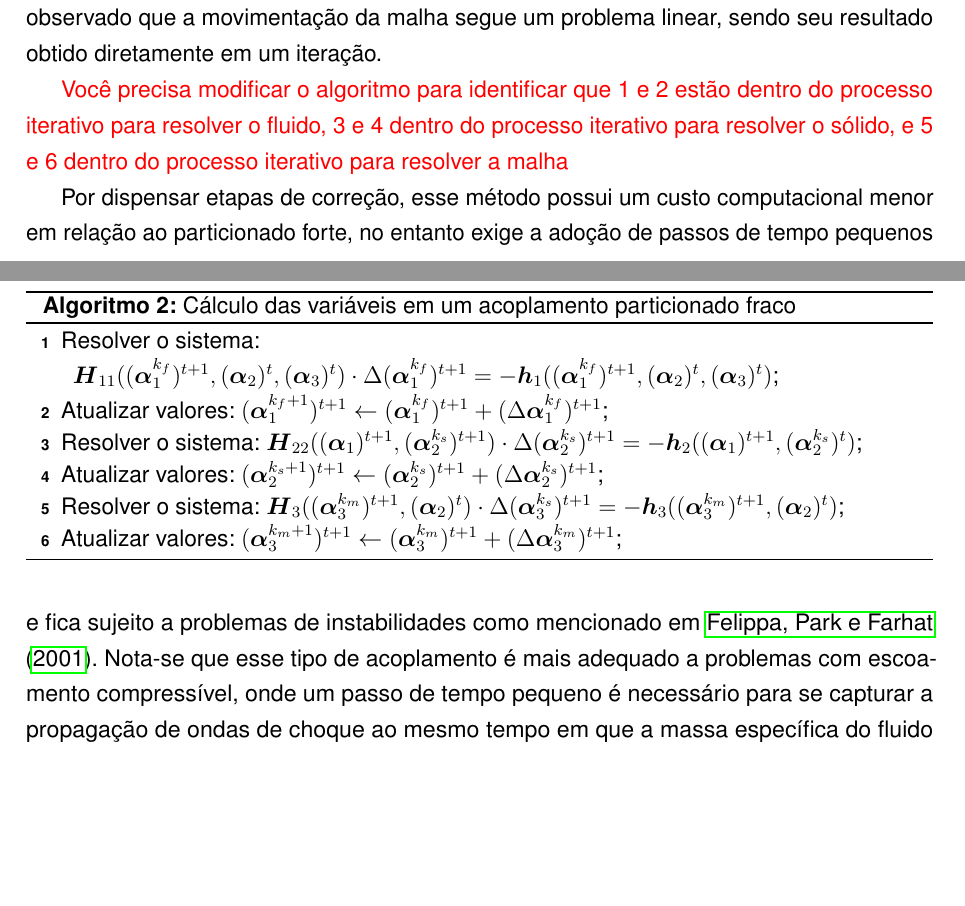
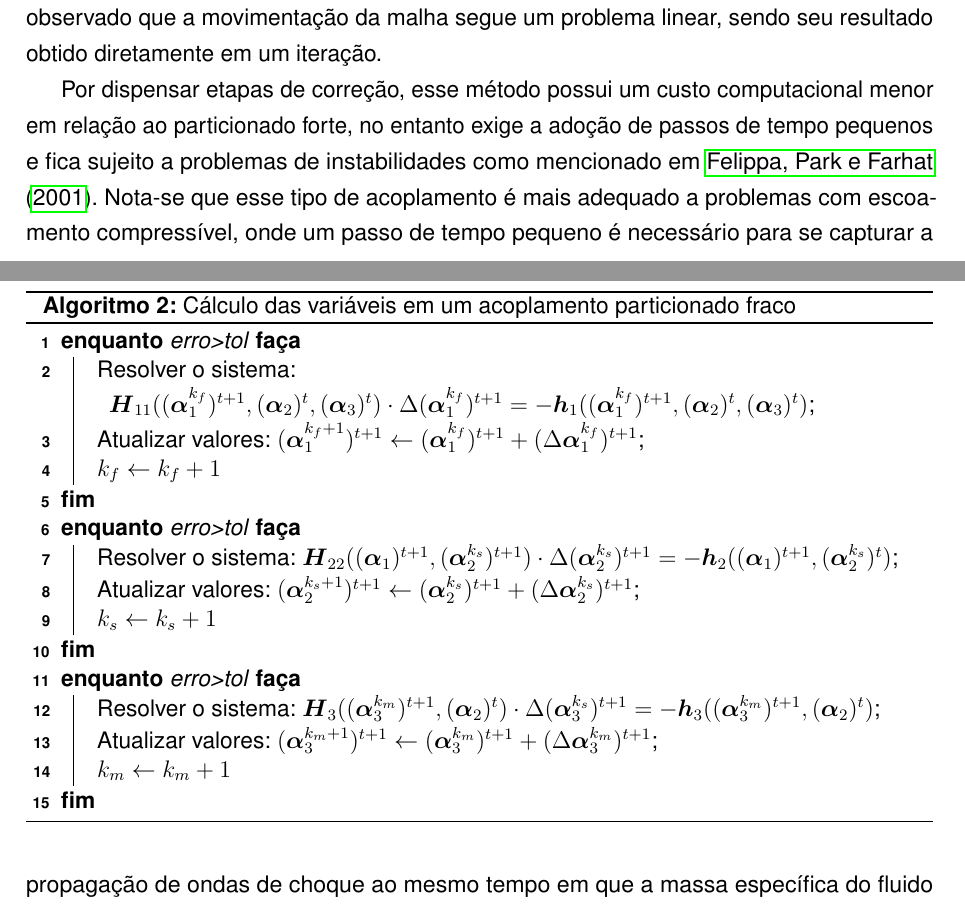
Before and after one commit to raksanches/QualificacaoMatheus, a LaTeX thesis (main.tex, which reads Capitulos/C3-FundTeorica/S4-Acoplamento.tex): two parts of pages 49 and 50 of 98, joined at a grey line, cut so that both start at the same text, the shorter picture padded with empty space. Compiled offline with pdfLaTeX.

Commit message:
Correcao do algoritmo

```diff
--- a/Capitulos/C3-FundTeorica/S4-Acoplamento.tex
+++ b/Capitulos/C3-FundTeorica/S4-Acoplamento.tex
@@ -70,16 +70,29 @@ Para aprimorar os resultados, em cada iteração $k$ do processo de Newton-Raphs
 
 Caso os blocos sejam resolvidos em processos iterativos separados, sem que haja atualização das variáveis de um problema para o outro dentro de cada processo iterativo, fazendo a atualização apenas ao final de cada passo no tempo, tem-se um modelo de acoplamento particionado fraco. Para construir um acoplamento particionado fraco, pode-se assumir que o problema do fluido depende das variáveis do sólido e da malha em um instante $t$ e das variáveis do fluido em um instante $t+1$, já o problema do sólido depende do valor das variáveis do fluido e do sólido em um tempo $t+1$ e, por fim, o problema da malha depende das variáveis do sólido e da malha em um instante $t+1$. Assim, o cálculo é realizado segundo o Algoritmo \ref{alg:PartFraco}, no qual $k_f$, $k_s$ e $k_m$ são as iterações das soluções dos problemas de fluido, estrutura e malha, respectivamente \cite{sanches2022metodos}. Ainda é observado que a movimentação da malha segue um problema linear, sendo seu resultado obtido diretamente em um iteração.
 
-\textcolor{red}{Você precisa modificar o algoritmo para identificar que 1 e 2 estão dentro do processo iterativo para resolver o fluido, 3 e 4 dentro do processo iterativo para resolver o sólido, e 5 e 6 dentro do processo iterativo para resolver a malha}
+%\textcolor{red}{Você precisa modificar o algoritmo para identificar que 1 e 2 estão dentro do processo iterativo para resolver o fluido, 3 e 4 dentro do processo iterativo para resolver o sólido, e 5 e 6 dentro do processo iterativo para resolver a malha}
+
 \begin{algorithm}[h!]
     \caption{Cálculo das variáveis em um acoplamento particionado fraco}
     \label{alg:PartFraco}
+
+    \While{erro>tol}{
     Resolver o sistema: $\BB{H}_{11}((\BB{\alpha}_1^{k_f})^{t+1},(\BB{\alpha}_2)^t,(\BB{\alpha}_3)^t)\cdot\Delta(\BB{\alpha}_1^{k_f})^{t+1}=-\BB{h}_1((\BB{\alpha}_1^{k_f})^{t+1},(\BB{\alpha}_2)^t,(\BB{\alpha}_3)^t)$\;
     Atualizar valores: $(\BB{\alpha}_1^{k_f+1})^{t+1}\gets(\BB{\alpha}_1^{k_f})^{t+1}+(\Delta\BB{\alpha}_1^{k_f})^{t+1}$\;
+    $k_f\gets k_f+1$
+    }
+
+    \While{erro>tol}{
     Resolver o sistema: $\BB{H}_{22}((\BB{\alpha}_1)^{t+1},(\BB{\alpha}_2^{k_s})^{t+1})\cdot\Delta(\BB{\alpha}_2^{k_s})^{t+1}=-\BB{h}_2((\BB{\alpha}_1)^{t+1},(\BB{\alpha}_2^{k_s})^t)$\;
     Atualizar valores: $(\BB{\alpha}_2^{k_s+1})^{t+1}\gets(\BB{\alpha}_2^{k_s})^{t+1}+(\Delta\BB{\alpha}_2^{k_s})^{t+1}$\;
+    $k_s\gets k_s+1$
+    }
+
+    \While{erro>tol}{
     Resolver o sistema: $\BB{H}_{3}((\BB{\alpha}_3^{k_m})^{t+1},(\BB{\alpha}_2)^t)\cdot\Delta(\BB{\alpha}_3^{k_s})^{t+1}=-\BB{h}_3((\BB{\alpha}_3^{k_m})^{t+1},(\BB{\alpha}_2)^t)$\;
     Atualizar valores: $(\BB{\alpha}_3^{k_m+1})^{t+1}\gets(\BB{\alpha}_3^{k_m})^{t+1}+(\Delta\BB{\alpha}_3^{k_m})^{t+1}$\;
+    $k_m\gets k_m+1$
+    }
 \end{algorithm}
 
 Por dispensar etapas de correção, esse método possui um custo computacional menor em relação ao particionado forte, no entanto exige a adoção de passos de tempo pequenos e fica sujeito a problemas de instabilidades como mencionado em \citeonline{Felippaetal2001}. Nota-se que esse tipo de acoplamento é mais adequado a problemas com escoamento compressível, onde um passo de tempo pequeno é necessário para se capturar a propagação de ondas de choque ao mesmo tempo em que a massa específica do fluido costuma ser muito menor que a do sólido.
```
Also changed, not shown: Capitulos/C3-FundTeorica/S4-Acoplamento.tex (4 more changed lines).
